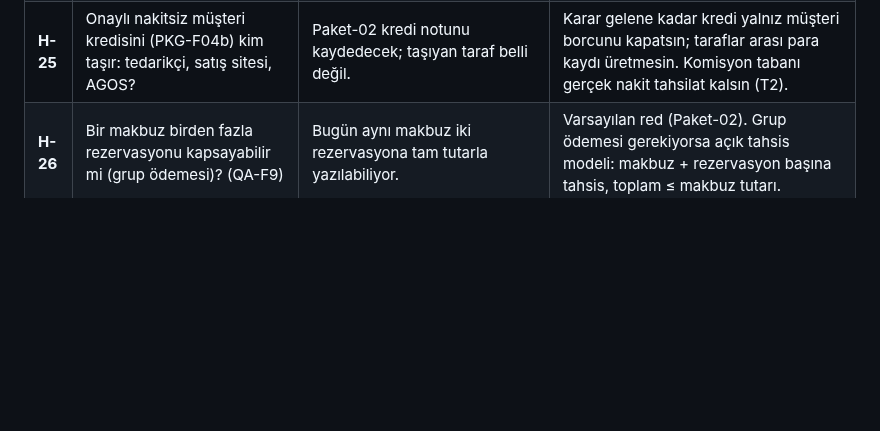
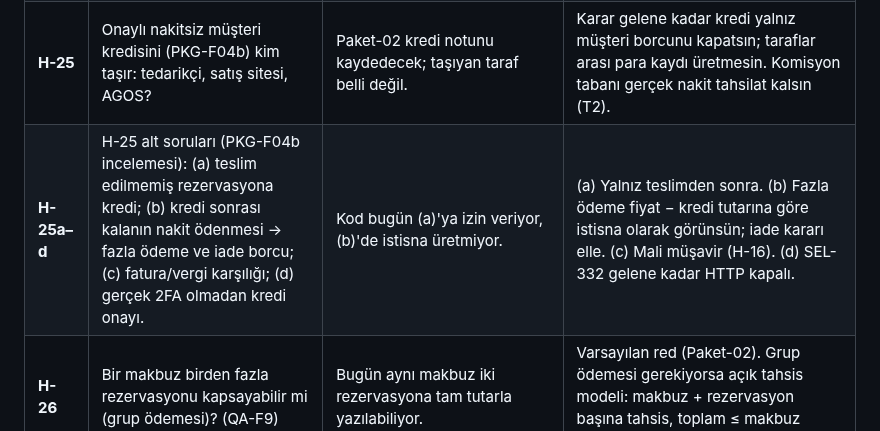
Before and after one commit to ALGRP/AG, a Markdown page: docs/konsey/H-owner-kararlari.md, the part around the change. Rendered like a GitHub page; blank space fills up the shorter version.

Commit message:
H: H-25 alt soruları (a–d) eklendi
Co-Authored-By: Claude Opus 5.5 <noreply@anthropic.com>
Claude-Session: https://claude.ai/code/session_011pYvnEe3GsnE4Fqoww3oss

```diff
--- a/docs/konsey/H-owner-kararlari.md
+++ b/docs/konsey/H-owner-kararlari.md
@@ -29,6 +29,7 @@ Sıra önceliğe göre. İlk yedisi Faz 2'ye geçmeden gerekiyor. "Önerim" süt
 | **H-24** | Taban değişmediği hâlde kayıtlı paylar, rezervasyonun dondurulmuş politikasından farklıysa (PKG-F05b; ör. 900/600/3500 yerine 1000/500/3500) otomatik düzeltme mi, istisna mı? | Fark bugün sessizce atlanıyor. Bu fark ancak geçmiş veri farklı politikayla yazıldıysa (göç, eski kod) oluşur. | İstisna (`share_mismatch`) ve onaylı elle düzeltme. Taraflar arası para otomatik kaydırılmasın. Codex Paket-01 istisnayı uygular. |
 | **H-23** | Küsurat dağıtım politikası: kalan kuruşlar kime ve nasıl yazılır? | V2 devir D-F02. Bugün kümülatif AGOS payı her zaman ≥ tam %10. Ama tek haftanın küçük farkında AGOS eksiye düşebilir: 49,99 € sonrası son 1 kuruşta AGOS −1, site +1, tedarikçi +1. Algoritma karar gelmeden değiştirilmez (test `todo`). | **(a)** Bugünkü kural kalsın: kümülatif hesap, rezervasyon toplamında kayma yok, kalan AGOS'a; tek haftanın eksi kuruşu kabul edilir ve ekstrede açıklanır. **(b)** Her tahsilat kendi içinde bölünsün: hiçbir hafta eksi olmaz, ama rezervasyon toplamında 1–2 kuruşluk kayma olabilir. Önerim (a); en basit ve toplamlar kesin. |
 | **H-25** | Onaylı nakitsiz müşteri kredisini (PKG-F04b) kim taşır: tedarikçi, satış sitesi, AGOS? | Paket-02 kredi notunu kaydedecek; taşıyan taraf belli değil. | Karar gelene kadar kredi yalnız müşteri borcunu kapatsın; taraflar arası para kaydı üretmesin. Komisyon tabanı gerçek nakit tahsilat kalsın (T2). |
+| **H-25a–d** | H-25 alt soruları (PKG-F04b incelemesi): (a) teslim edilmemiş rezervasyona kredi; (b) kredi sonrası kalanın nakit ödenmesi → fazla ödeme ve iade borcu; (c) fatura/vergi karşılığı; (d) gerçek 2FA olmadan kredi onayı. | Kod bugün (a)'ya izin veriyor, (b)'de istisna üretmiyor. | (a) Yalnız teslimden sonra. (b) Fazla ödeme fiyat − kredi tutarına göre istisna olarak görünsün; iade kararı elle. (c) Mali müşavir (H-16). (d) SEL-332 gelene kadar HTTP kapalı. |
 | **H-26** | Bir makbuz birden fazla rezervasyonu kapsayabilir mi (grup ödemesi)? (QA-F9) | Bugün aynı makbuz iki rezervasyona tam tutarla yazılabiliyor. | Varsayılan red (Paket-02). Grup ödemesi gerekiyorsa açık tahsis modeli: makbuz + rezervasyon başına tahsis, toplam ≤ makbuz tutarı. |
 
 ## Bu aşamada değişmeyenler
```
